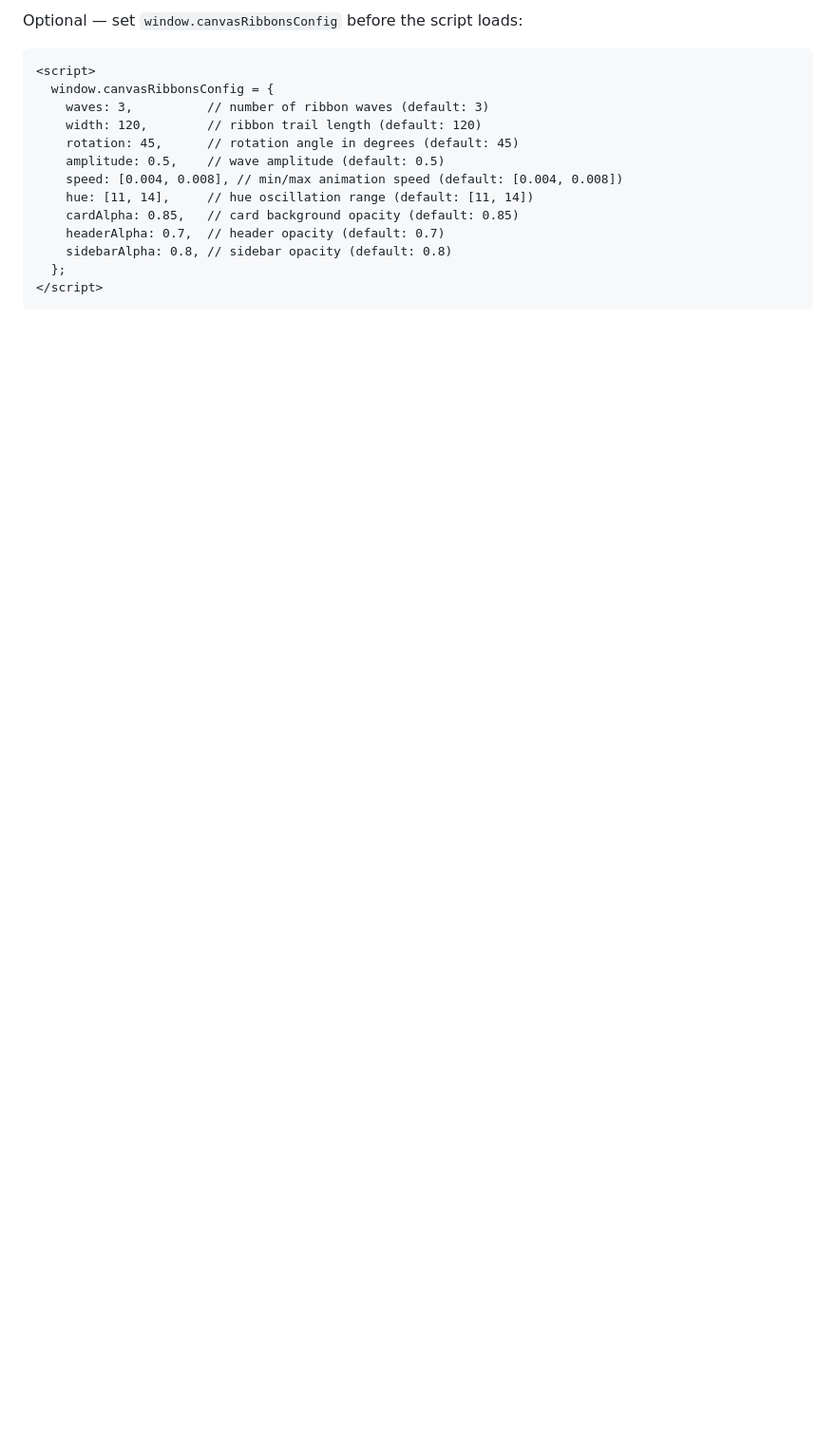
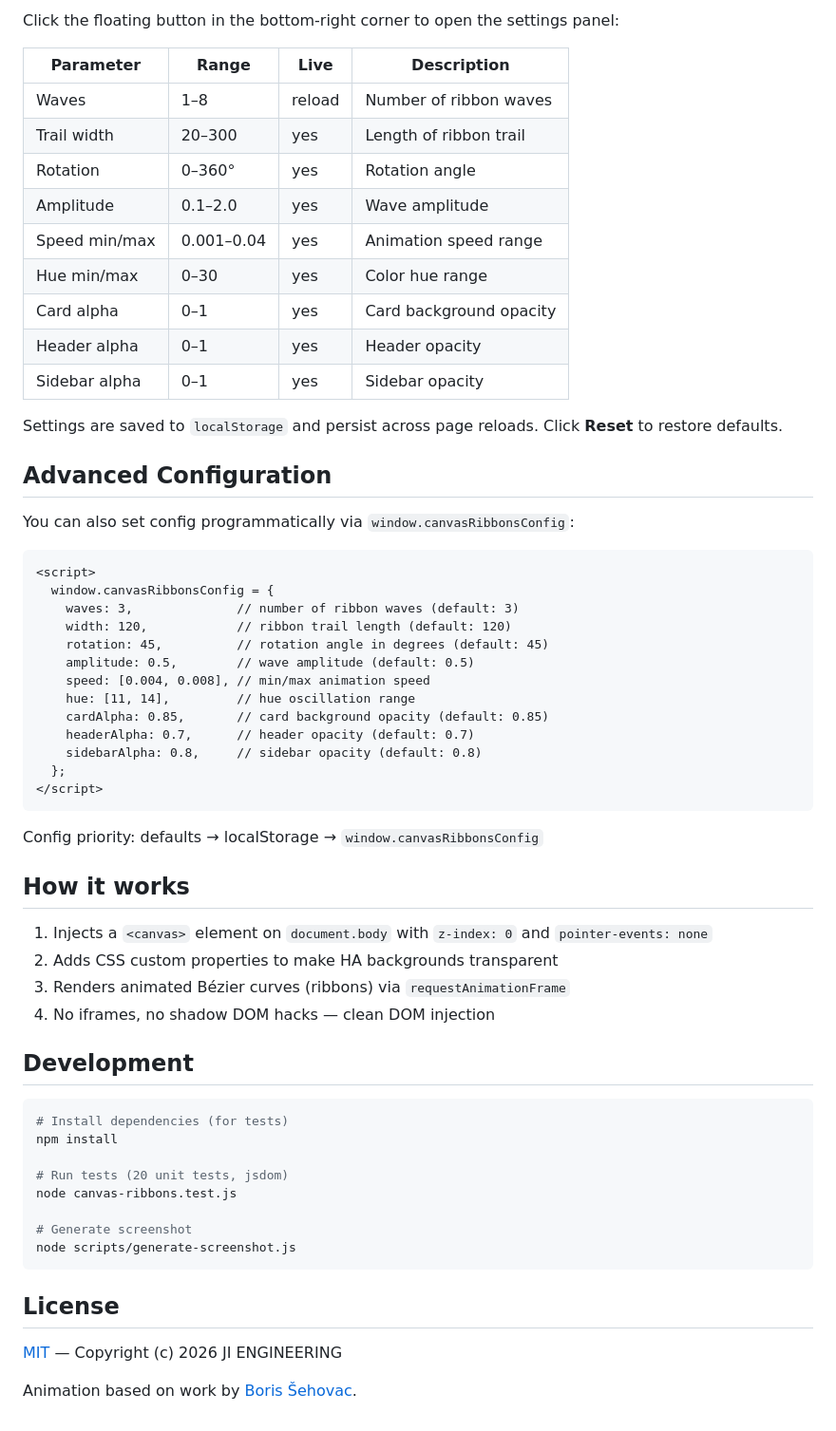
Before and after one commit to jrx-code/ha-canvas-ribbons, a Markdown page: README.md, the part around one of its changes. Shown at 95% size. Rendered like a GitHub page; blank space fills up the shorter version.

````diff
--- a/README.md
+++ b/README.md
@@ -26,18 +44,64 @@ Based on [Boris Šehovac's CodePen](https://codepen.io/bsehovac/pen/LQVzxJ).
 
-Optional — set `window.canvasRibbonsConfig` before the script loads:
+Click the floating button in the bottom-right corner to open the settings panel:
+
+| Parameter | Range | Live | Description |
+|---|---|---|---|
+| Waves | 1–8 | reload | Number of ribbon waves |
+| Trail width | 20–300 | yes | Length of ribbon trail |
+| Rotation | 0–360° | yes | Rotation angle |
+| Amplitude | 0.1–2.0 | yes | Wave amplitude |
+| Speed min/max | 0.001–0.04 | yes | Animation speed range |
+| Hue min/max | 0–30 | yes | Color hue range |
+| Card alpha | 0–1 | yes | Card background opacity |
+| Header alpha | 0–1 | yes | Header opacity |
+| Sidebar alpha | 0–1 | yes | Sidebar opacity |
+
+Settings are saved to `localStorage` and persist across page reloads. Click **Reset** to restore defaults.
+
+## Advanced Configuration
+
+You can also set config programmatically via `window.canvasRibbonsConfig`:
 
 ```html
 <script>
   window.canvasRibbonsConfig = {
-    waves: 3,          // number of ribbon waves (default: 3)
-    width: 120,        // ribbon trail length (default: 120)
-    rotation: 45,      // rotation angle in degrees (default: 45)
-    amplitude: 0.5,    // wave amplitude (default: 0.5)
-    speed: [0.004, 0.008], // min/max animation speed (default: [0.004, 0.008])
-    hue: [11, 14],     // hue oscillation range (default: [11, 14])
-    cardAlpha: 0.85,   // card background opacity (default: 0.85)
-    headerAlpha: 0.7,  // header opacity (default: 0.7)
-    sidebarAlpha: 0.8, // sidebar opacity (default: 0.8)
+    waves: 3,              // number of ribbon waves (default: 3)
+    width: 120,            // ribbon trail length (default: 120)
+    rotation: 45,          // rotation angle in degrees (default: 45)
+    amplitude: 0.5,        // wave amplitude (default: 0.5)
+    speed: [0.004, 0.008], // min/max animation speed
+    hue: [11, 14],         // hue oscillation range
+    cardAlpha: 0.85,       // card background opacity (default: 0.85)
+    headerAlpha: 0.7,      // header opacity (default: 0.7)
+    sidebarAlpha: 0.8,     // sidebar opacity (default: 0.8)
   };
 </script>
 ```
+
+Config priority: defaults → localStorage → `window.canvasRibbonsConfig`
+
+## How it works
+
+1. Injects a `<canvas>` element on `document.body` with `z-index: 0` and `pointer-events: none`
+2. Adds CSS custom properties to make HA backgrounds transparent
+3. Renders animated Bézier curves (ribbons) via `requestAnimationFrame`
+4. No iframes, no shadow DOM hacks — clean DOM injection
+
+## Development
+
+```bash
+# Install dependencies (for tests)
+npm install
+
+# Run tests (20 unit tests, jsdom)
+node canvas-ribbons.test.js
+
+# Generate screenshot
+node scripts/generate-screenshot.js
+```
+
+## License
+
+[MIT](LICENSE) — Copyright (c) 2026 JI ENGINEERING
+
+Animation based on work by [Boris Šehovac](https://codepen.io/bsehovac/pen/LQVzxJ).
````
Also changed, not shown: other parts of README.md (+27 -9 lines), screenshots/preview.png (added), 2 other files.
